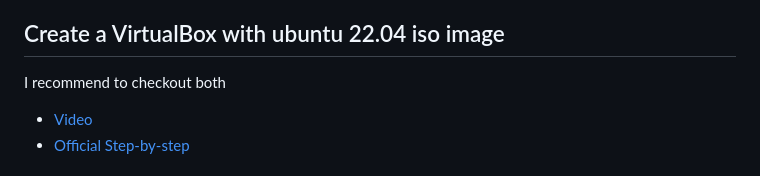
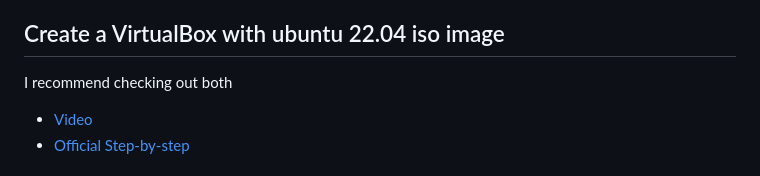
Before and after one commit to kovacsmate88/Jenkins-CICD-Docker-OracleVM, a Markdown page: README.md, the part around the change. GitHub-like rendering.

Commit message:
fix grammar README

```diff
--- a/README.md
+++ b/README.md
@@ -57,7 +57,7 @@ This project demonstrates how to set up a CI/CD pipeline using Jenkins running i
 
 ## Create a VirtualBox with ubuntu 22.04 iso image
 
-   I recommend to checkout both
+   I recommend checking out both
    - [Video](https://youtu.be/nvdnQX9UkMY?si=4ZYKGq5R6lCtqlqZ)
    - [Official Step-by-step](https://ubuntu.com/tutorials/how-to-run-ubuntu-desktop-on-a-virtual-machine-using-virtualbox#1-overview)
 
```
